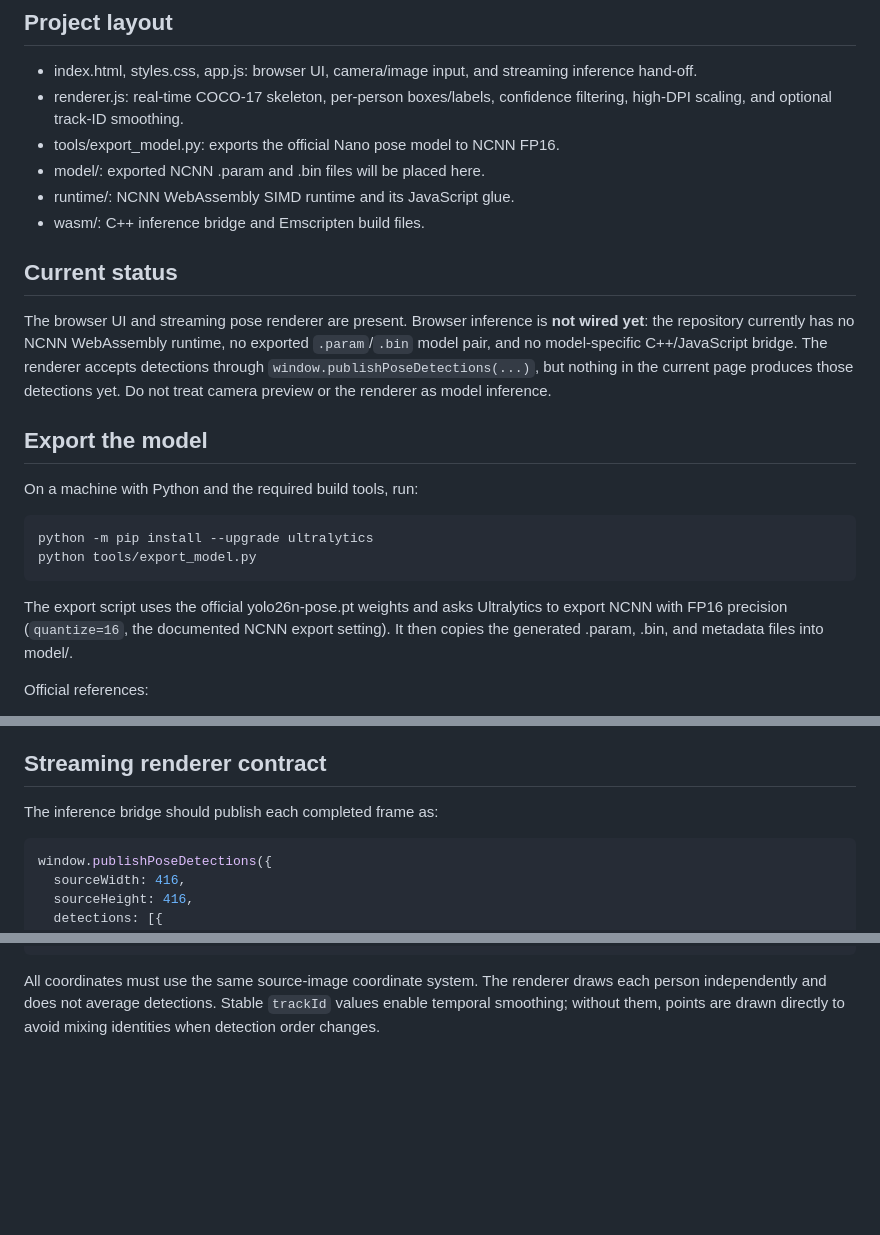
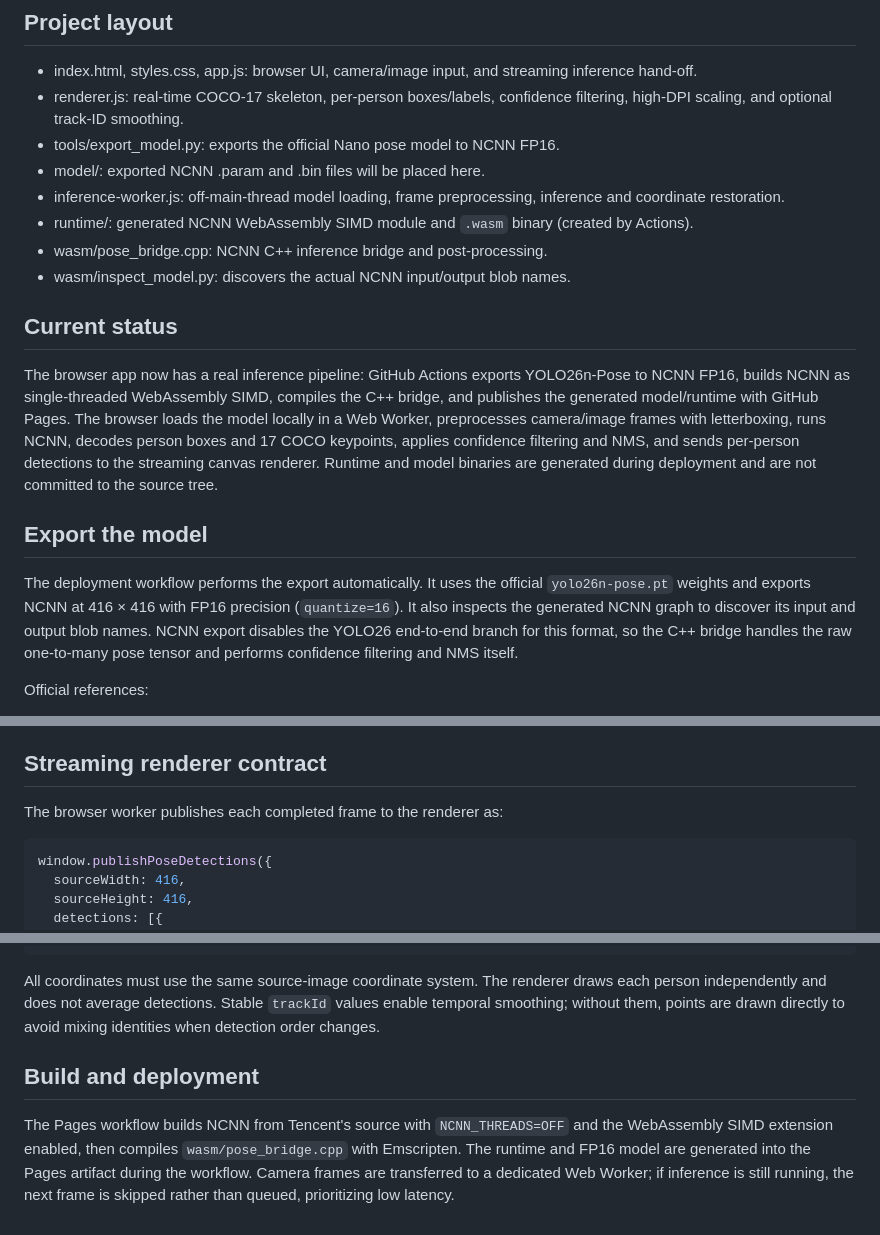
Before and after one commit to Stitch606/AI-Learning-Journey, a Markdown page: browser-yolo-ncnn/README.md, 3 parts joined by grey strips. Rendered like a GitHub page; blank space fills up the shorter version.

Commit message:
Document complete browser inference and deployment pipeline

````diff
--- a/browser-yolo-ncnn/README.md
+++ b/browser-yolo-ncnn/README.md
@@ -17,21 +17,18 @@ A browser-only YOLO pose demo. Inference is intended to run on the visitor's dev
 - renderer.js: real-time COCO-17 skeleton, per-person boxes/labels, confidence filtering, high-DPI scaling, and optional track-ID smoothing.
 - tools/export_model.py: exports the official Nano pose model to NCNN FP16.
 - model/: exported NCNN .param and .bin files will be placed here.
-- runtime/: NCNN WebAssembly SIMD runtime and its JavaScript glue.
-- wasm/: C++ inference bridge and Emscripten build files.
+- inference-worker.js: off-main-thread model loading, frame preprocessing, inference and coordinate restoration.
+- runtime/: generated NCNN WebAssembly SIMD module and `.wasm` binary (created by Actions).
+- wasm/pose_bridge.cpp: NCNN C++ inference bridge and post-processing.
+- wasm/inspect_model.py: discovers the actual NCNN input/output blob names.
 
 ## Current status
 
-The browser UI and streaming pose renderer are present. Browser inference is **not wired yet**: the repository currently has no NCNN WebAssembly runtime, no exported `.param`/`.bin` model pair, and no model-specific C++/JavaScript bridge. The renderer accepts detections through `window.publishPoseDetections(...)`, but nothing in the current page produces those detections yet. Do not treat camera preview or the renderer as model inference.
+The browser app now has a real inference pipeline: GitHub Actions exports YOLO26n-Pose to NCNN FP16, builds NCNN as single-threaded WebAssembly SIMD, compiles the C++ bridge, and publishes the generated model/runtime with GitHub Pages. The browser loads the model locally in a Web Worker, preprocesses camera/image frames with letterboxing, runs NCNN, decodes person boxes and 17 COCO keypoints, applies confidence filtering and NMS, and sends per-person detections to the streaming canvas renderer. Runtime and model binaries are generated during deployment and are not committed to the source tree.
 
 ## Export the model
 
-On a machine with Python and the required build tools, run:
-
-    python -m pip install --upgrade ultralytics
-    python tools/export_model.py
-
-The export script uses the official yolo26n-pose.pt weights and asks Ultralytics to export NCNN with FP16 precision (`quantize=16`, the documented NCNN export setting). It then copies the generated .param, .bin, and metadata files into model/.
+The deployment workflow performs the export automatically. It uses the official `yolo26n-pose.pt` weights and exports NCNN at 416 × 416 with FP16 precision (`quantize=16`). It also inspects the generated NCNN graph to discover its input and output blob names. NCNN export disables the YOLO26 end-to-end branch for this format, so the C++ bridge handles the raw one-to-many pose tensor and performs confidence filtering and NMS itself.
 
 Official references:
 - https://docs.ultralytics.com/tasks/pose/
@@ -45,7 +42,7 @@ Publish this directory as a GitHub Pages site (or configure Pages to use this fo
 
 ## Streaming renderer contract
 
-The inference bridge should publish each completed frame as:
+The browser worker publishes each completed frame to the renderer as:
 
 ```js
 window.publishPoseDetections({
@@ -62,3 +59,7 @@ window.publishPoseDetections({
 ```
 
 All coordinates must use the same source-image coordinate system. The renderer draws each person independently and does not average detections. Stable `trackId` values enable temporal smoothing; without them, points are drawn directly to avoid mixing identities when detection order changes.
+
+## Build and deployment
+
+The Pages workflow builds NCNN from Tencent's source with `NCNN_THREADS=OFF` and the WebAssembly SIMD extension enabled, then compiles `wasm/pose_bridge.cpp` with Emscripten. The runtime and FP16 model are generated into the Pages artifact during the workflow. Camera frames are transferred to a dedicated Web Worker; if inference is still running, the next frame is skipped rather than queued, prioritizing low latency.
````
